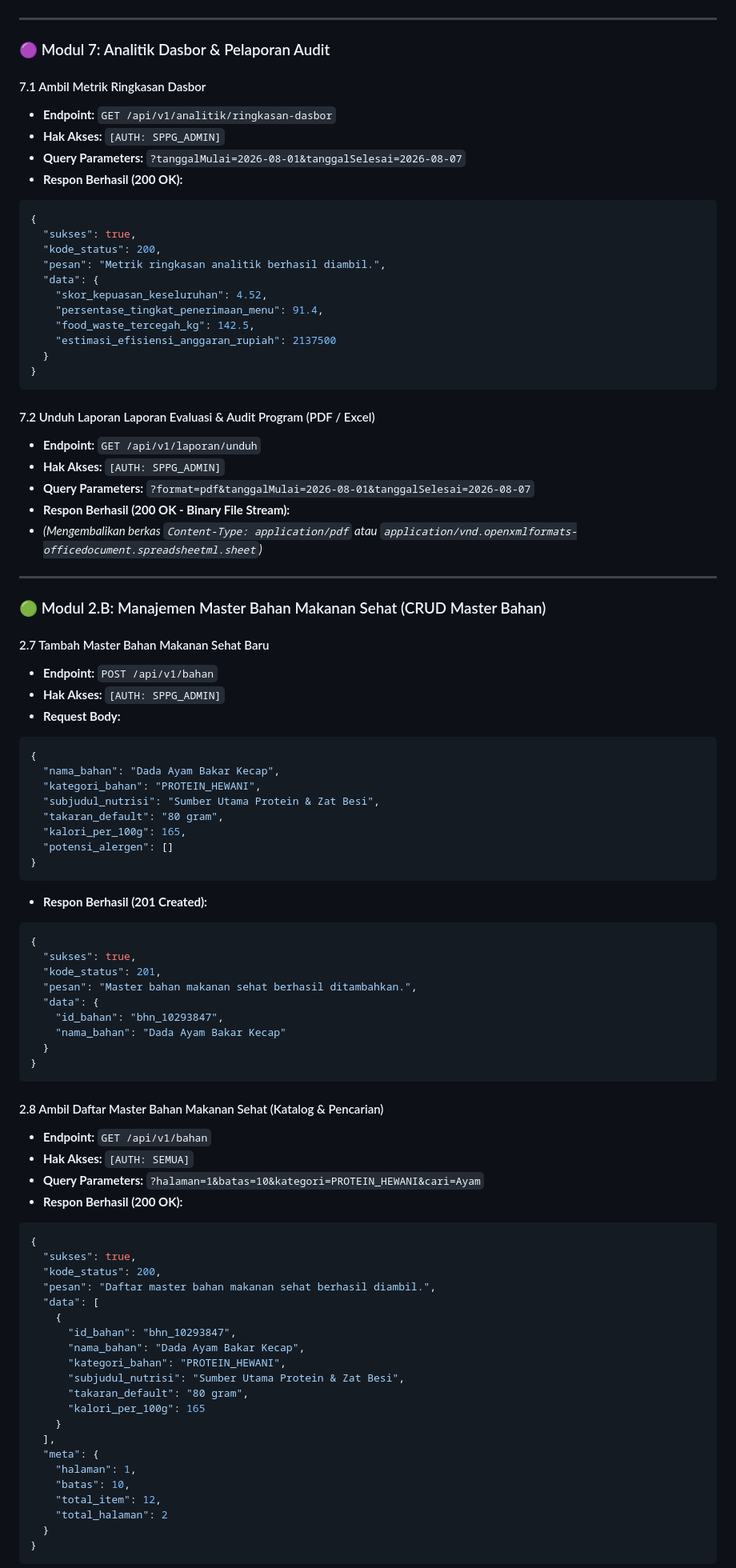
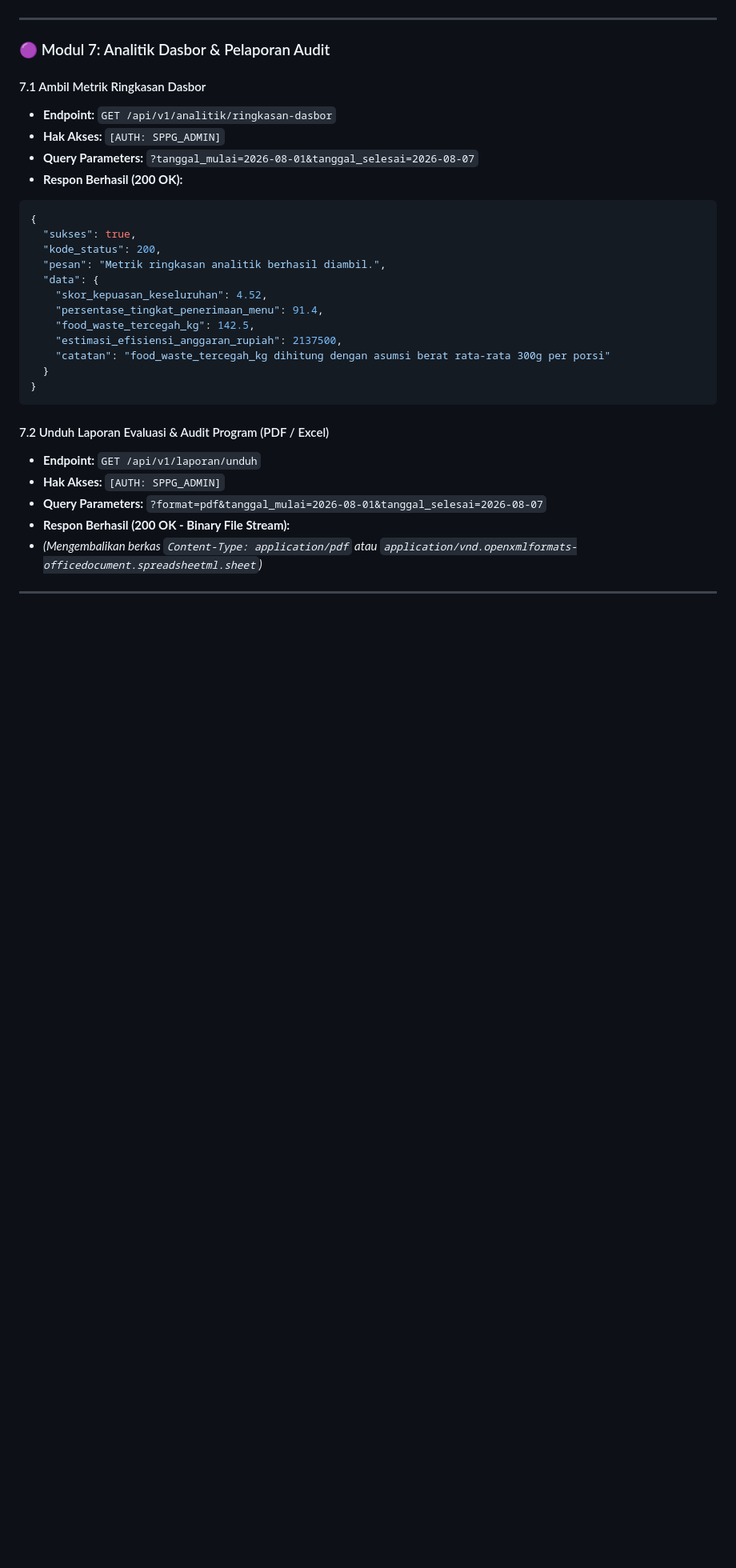
Before and after one commit to Daffarael/MBGTrust, a Markdown page: docs/api_specification_contract.md, the part around one of its changes. Shown at 80% size. GitHub-like rendering; blank space fills up the shorter version.

````diff
--- a/docs/api_specification_contract.md
+++ b/docs/api_specification_contract.md
@@ -697,7 +697,7 @@
 #### 7.1 Ambil Metrik Ringkasan Dasbor
 * **Endpoint:** `GET /api/v1/analitik/ringkasan-dasbor`
 * **Hak Akses:** `[AUTH: SPPG_ADMIN]`
-* **Query Parameters:** `?tanggalMulai=2026-08-01&tanggalSelesai=2026-08-07`
+* **Query Parameters:** `?tanggal_mulai=2026-08-01&tanggal_selesai=2026-08-07`
 * **Respon Berhasil (200 OK):**
 ```json
 {
@@ -708,75 +708,17 @@
     "skor_kepuasan_keseluruhan": 4.52,
     "persentase_tingkat_penerimaan_menu": 91.4,
     "food_waste_tercegah_kg": 142.5,
-    "estimasi_efisiensi_anggaran_rupiah": 2137500
+    "estimasi_efisiensi_anggaran_rupiah": 2137500,
+    "catatan": "food_waste_tercegah_kg dihitung dengan asumsi berat rata-rata 300g per porsi"
   }
 }
 ```
 
-#### 7.2 Unduh Laporan Laporan Evaluasi & Audit Program (PDF / Excel)
+#### 7.2 Unduh Laporan Evaluasi & Audit Program (PDF / Excel)
 * **Endpoint:** `GET /api/v1/laporan/unduh`
 * **Hak Akses:** `[AUTH: SPPG_ADMIN]`
-* **Query Parameters:** `?format=pdf&tanggalMulai=2026-08-01&tanggalSelesai=2026-08-07`
+* **Query Parameters:** `?format=pdf&tanggal_mulai=2026-08-01&tanggal_selesai=2026-08-07`
 * **Respon Berhasil (200 OK - Binary File Stream):**
 * *(Mengembalikan berkas `Content-Type: application/pdf` atau `application/vnd.openxmlformats-officedocument.spreadsheetml.sheet`)*
 
 ---
-
-### 🟢 Modul 2.B: Manajemen Master Bahan Makanan Sehat (CRUD Master Bahan)
-
-#### 2.7 Tambah Master Bahan Makanan Sehat Baru
-* **Endpoint:** `POST /api/v1/bahan`
-* **Hak Akses:** `[AUTH: SPPG_ADMIN]`
-* **Request Body:**
-```json
-{
-  "nama_bahan": "Dada Ayam Bakar Kecap",
-  "kategori_bahan": "PROTEIN_HEWANI",
-  "subjudul_nutrisi": "Sumber Utama Protein & Zat Besi",
-  "takaran_default": "80 gram",
-  "kalori_per_100g": 165,
-  "potensi_alergen": []
-}
-```
-* **Respon Berhasil (201 Created):**
-```json
-{
-  "sukses": true,
-  "kode_status": 201,
-  "pesan": "Master bahan makanan sehat berhasil ditambahkan.",
-  "data": {
-    "id_bahan": "bhn_10293847",
-    "nama_bahan": "Dada Ayam Bakar Kecap"
-  }
-}
-```
-
-#### 2.8 Ambil Daftar Master Bahan Makanan Sehat (Katalog & Pencarian)
-* **Endpoint:** `GET /api/v1/bahan`
-* **Hak Akses:** `[AUTH: SEMUA]`
-* **Query Parameters:** `?halaman=1&batas=10&kategori=PROTEIN_HEWANI&cari=Ayam`
-* **Respon Berhasil (200 OK):**
-```json
-{
-  "sukses": true,
-  "kode_status": 200,
-  "pesan": "Daftar master bahan makanan sehat berhasil diambil.",
-  "data": [
-    {
-      "id_bahan": "bhn_10293847",
-      "nama_bahan": "Dada Ayam Bakar Kecap",
-      "kategori_bahan": "PROTEIN_HEWANI",
-      "subjudul_nutrisi": "Sumber Utama Protein & Zat Besi",
-      "takaran_default": "80 gram",
-      "kalori_per_100g": 165
-    }
-  ],
-  "meta": {
-    "halaman": 1,
-    "batas": 10,
-    "total_item": 12,
-    "total_halaman": 2
-  }
-}
-```
-
````
Also changed, not shown: other parts of docs/api_specification_contract.md (+36 -93 lines).
